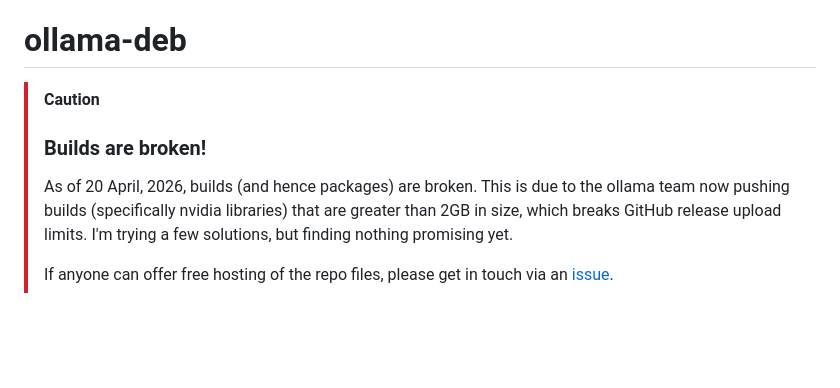
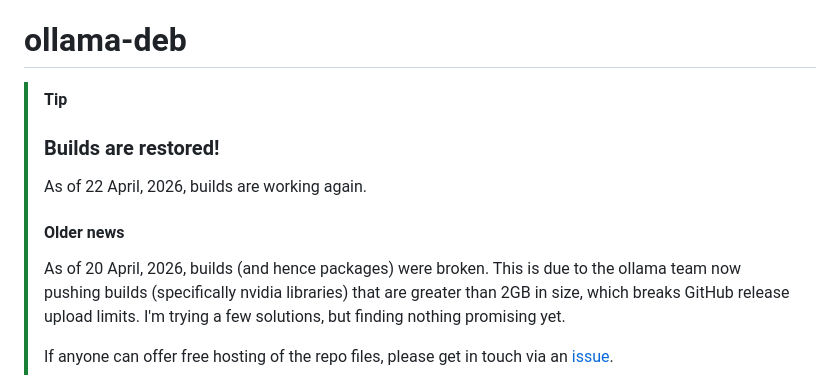
Before and after one commit to lingfish/ollama-deb, a Markdown page: README.md, the part around the change. Rendered like a GitHub page; blank space fills up the shorter version.

Commit message:
Update README with build status changes
Updated README to reflect that builds are restored as of 22 April, 2026.

```diff
--- a/README.md
+++ b/README.md
@@ -1,8 +1,10 @@
 # ollama-deb
 
-> [!CAUTION]
-> ### Builds are broken!
-> As of 20 April, 2026, builds (and hence packages) are broken. This is due to the ollama team now pushing builds (specifically nvidia libraries) that are greater than 2GB in size,
+> [!TIP]
+> ### Builds are restored!
+> As of 22 April, 2026, builds are working again.
+> #### Older news
+> As of 20 April, 2026, builds (and hence packages) were broken. This is due to the ollama team now pushing builds (specifically nvidia libraries) that are greater than 2GB in size,
 > which breaks GitHub release upload limits. I'm trying a few solutions, but finding nothing promising yet.
 >
 > If anyone can offer free hosting of the repo files, please get in touch via an [issue](https://github.com/lingfish/ollama-deb/issues).
```
